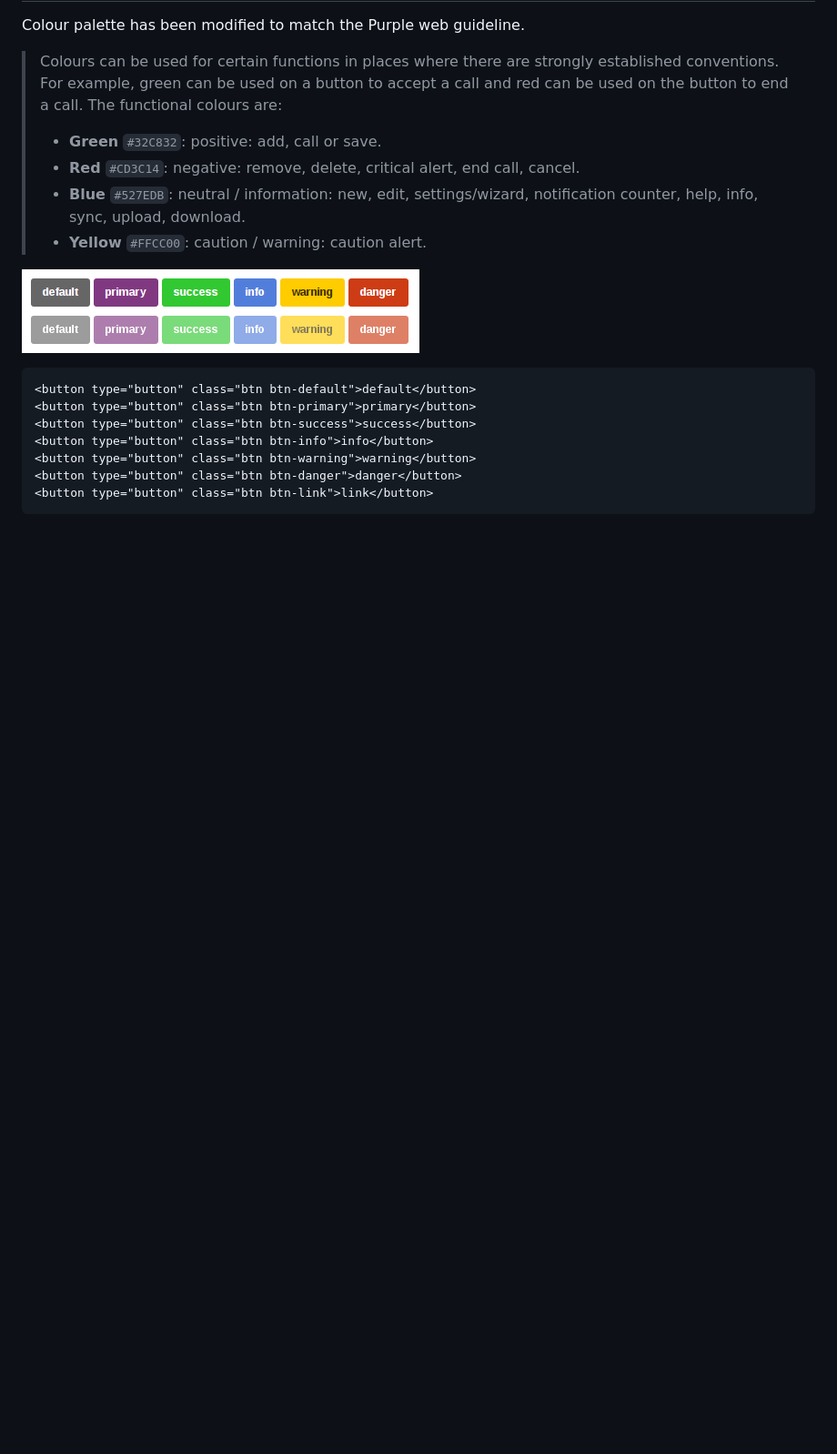
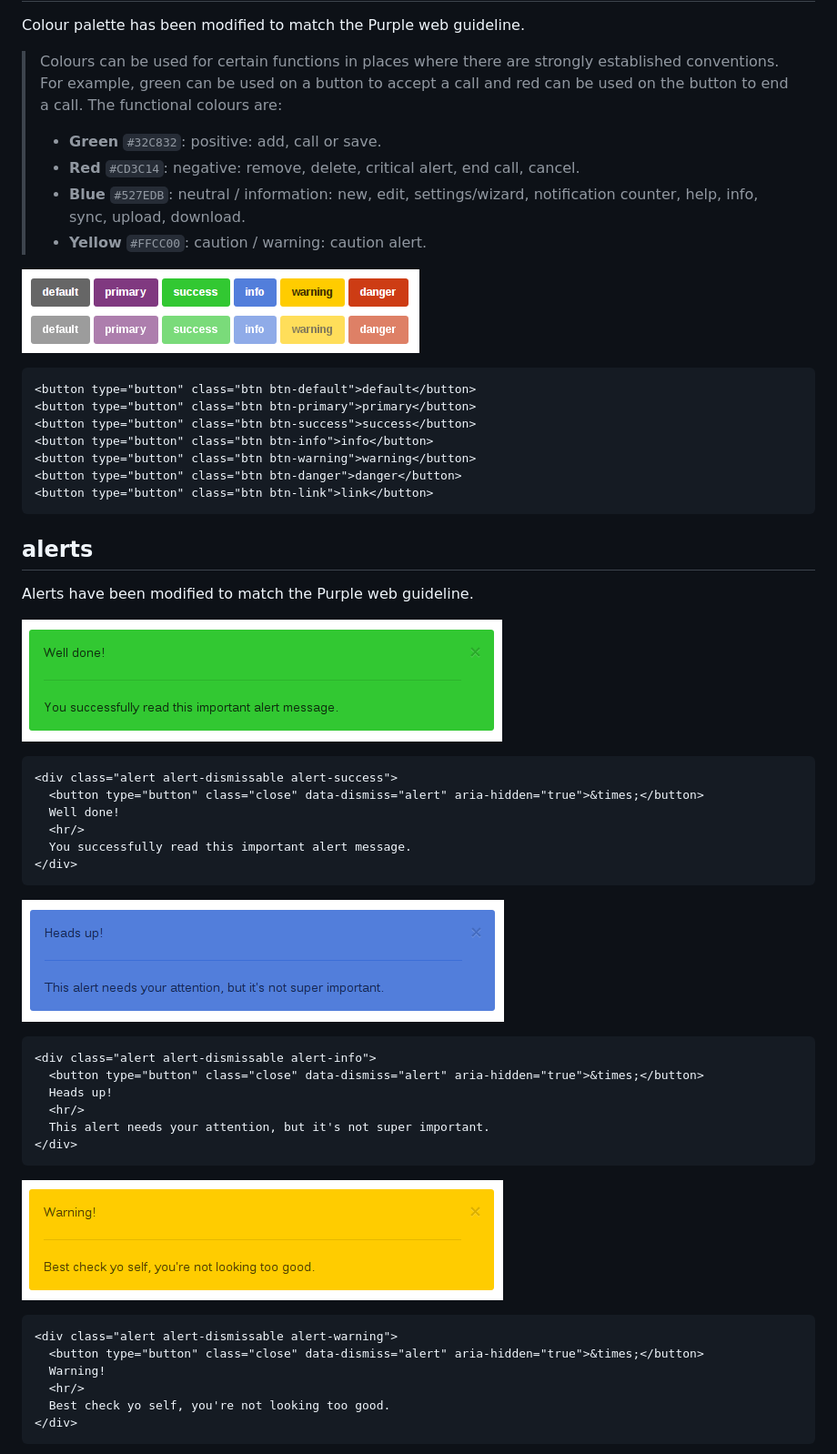
Before and after one commit to purple-dbu/sass-bootstrap-purple, a Markdown page: README.md, the part around the change printed below. Shown: that part at 91% size. Rendered like a GitHub page; pictures changed too: docs/images/alert1.png (added), docs/images/alert2.png (added), docs/images/alert3.png (added); blank space fills up the shorter version.

Commit message:
Added doc for alerts

````diff
--- a/README.md
+++ b/README.md
@@ -77,3 +77,43 @@ Colour palette has been modified to match the Purple web guideline.
 <button type="button" class="btn btn-warning">warning</button>
 <button type="button" class="btn btn-danger">danger</button>
 <button type="button" class="btn btn-link">link</button>
+```
+
+alerts
+------
+
+Alerts have been modified to match the Purple web guideline.
+
+![Alert 1](docs/images/alert1.png)
+
+```html
+<div class="alert alert-dismissable alert-success">
+  <button type="button" class="close" data-dismiss="alert" aria-hidden="true">&times;</button>
+  Well done!
+  <hr/>
+  You successfully read this important alert message.
+</div>
+```
+
+![Alert 2](docs/images/alert2.png)
+
+```html
+<div class="alert alert-dismissable alert-info">
+  <button type="button" class="close" data-dismiss="alert" aria-hidden="true">&times;</button>
+  Heads up!
+  <hr/>
+  This alert needs your attention, but it's not super important.
+</div>
+```
+
+![Alert 3](docs/images/alert3.png)
+
+```html
+<div class="alert alert-dismissable alert-warning">
+  <button type="button" class="close" data-dismiss="alert" aria-hidden="true">&times;</button>
+  Warning!
+  <hr/>
+  Best check yo self, you're not looking too good.
+</div>
+```
+
````
Also changed, not shown: other parts of README.md (+9 -0 lines), docs/images/alert4.png (added).
